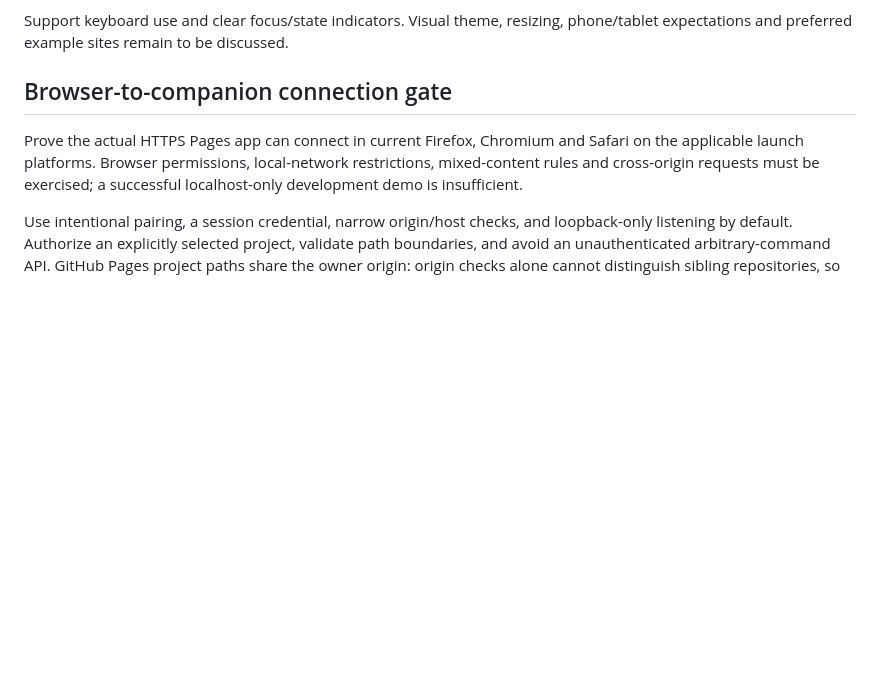
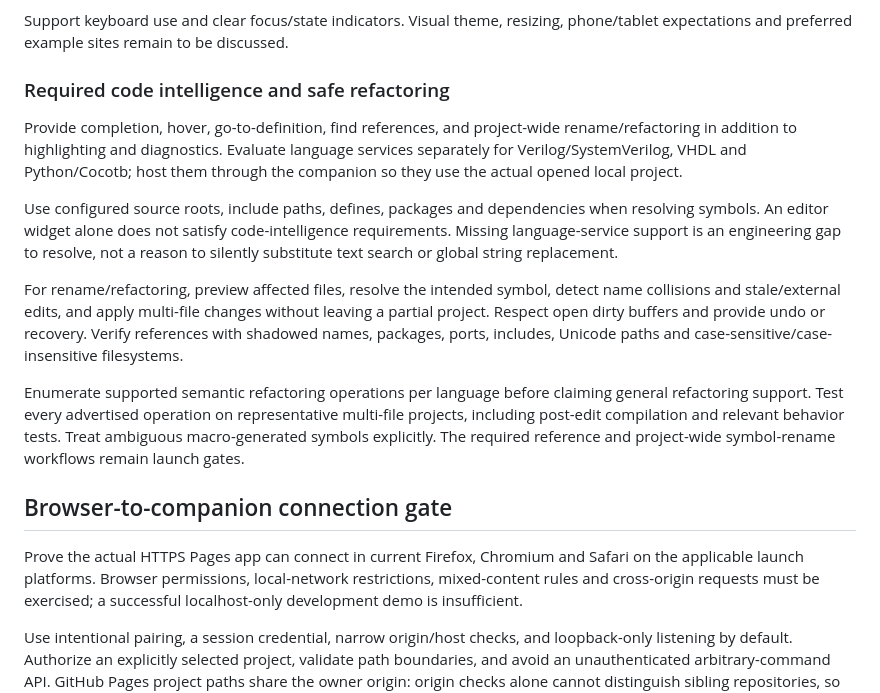
Before and after one commit to sfmth/verilog-workbench, a Markdown page: docs/WEB_PORT_PLAN.md, the part around one of its changes. Rendered like a GitHub page; blank space fills up the shorter version.

```diff
--- a/docs/WEB_PORT_PLAN.md
+++ b/docs/WEB_PORT_PLAN.md
@@ -179,6 +190,30 @@ Proposed layout for owner review:
 
 Support keyboard use and clear focus/state indicators. Visual theme, resizing,
 phone/tablet expectations and preferred example sites remain to be discussed.
+
+### Required code intelligence and safe refactoring
+
+Provide completion, hover, go-to-definition, find references, and project-wide
+rename/refactoring in addition to highlighting and diagnostics. Evaluate language
+services separately for Verilog/SystemVerilog, VHDL and Python/Cocotb; host them
+through the companion so they use the actual opened local project.
+
+Use configured source roots, include paths, defines, packages and dependencies
+when resolving symbols. An editor widget alone does not satisfy code-intelligence
+requirements. Missing language-service support is an engineering gap to resolve,
+not a reason to silently substitute text search or global string replacement.
+
+For rename/refactoring, preview affected files, resolve the intended symbol,
+detect name collisions and stale/external edits, and apply multi-file changes
+without leaving a partial project. Respect open dirty buffers and provide undo
+or recovery. Verify references with shadowed names, packages, ports, includes,
+Unicode paths and case-sensitive/case-insensitive filesystems.
+
+Enumerate supported semantic refactoring operations per language before claiming
+general refactoring support. Test every advertised operation on representative
+multi-file projects, including post-edit compilation and relevant behavior tests.
+Treat ambiguous macro-generated symbols explicitly. The required reference and
+project-wide symbol-rename workflows remain launch gates.
 
 ## Browser-to-companion connection gate
 
```
Also changed, not shown: other parts of docs/WEB_PORT_PLAN.md (+63 -47 lines).
